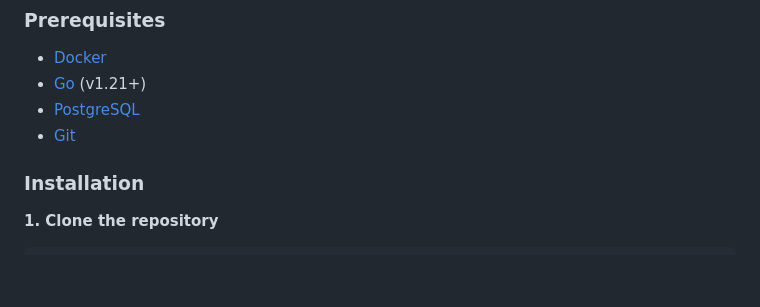
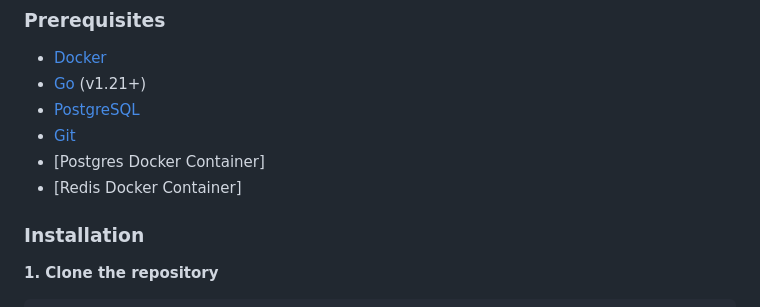
Before and after one commit to johngithiyon/Nodefy, a Markdown page: README.md, the part around the change. Rendered like a GitHub page; blank space fills up the shorter version.

Commit message:
Add Postgres and Redis Docker container links
Added links for Postgres and Redis Docker containers.

```diff
--- a/README.md
+++ b/README.md
@@ -100,6 +100,8 @@ Frontend → Backend → Docker Engine → Network → Database → User Access
 - [Go](https://go.dev/doc/install) (v1.21+)
 - [PostgreSQL](https://www.postgresql.org/download/)
 - [Git](https://git-scm.com/downloads)
+- [Postgres Docker Container]
+- [Redis Docker Container]
 
 ### Installation
 
```
